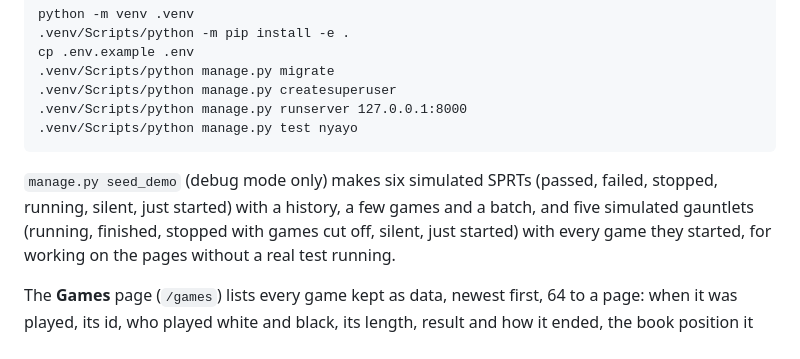
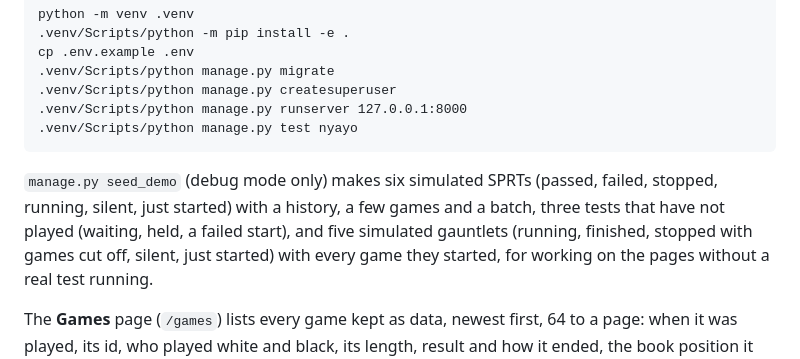
Before and after one commit to looak/nyayo, a Markdown page: README.md, the part around the change. Drawn GitHub-style.

Commit message:
Mention the unstarted demo tests in the README
Co-Authored-By: Claude Sonnet 5.5 <noreply@anthropic.com>

````diff
--- a/README.md
+++ b/README.md
@@ -56,7 +56,7 @@ cp .env.example .env
 ```
 
 `manage.py seed_demo` (debug mode only) makes six simulated SPRTs (passed, failed, stopped, running, silent, just
-started) with a history, a few games and a batch, and five simulated gauntlets (running, finished, stopped with games
+started) with a history, a few games and a batch, three tests that have not played (waiting, held, a failed start), and five simulated gauntlets (running, finished, stopped with games
 cut off, silent, just started) with every game they started, for working on the pages without a real test running.
 
 The **Games** page (`/games`) lists every game kept as data, newest first, 64 to a page: when it was played, its id,
````
